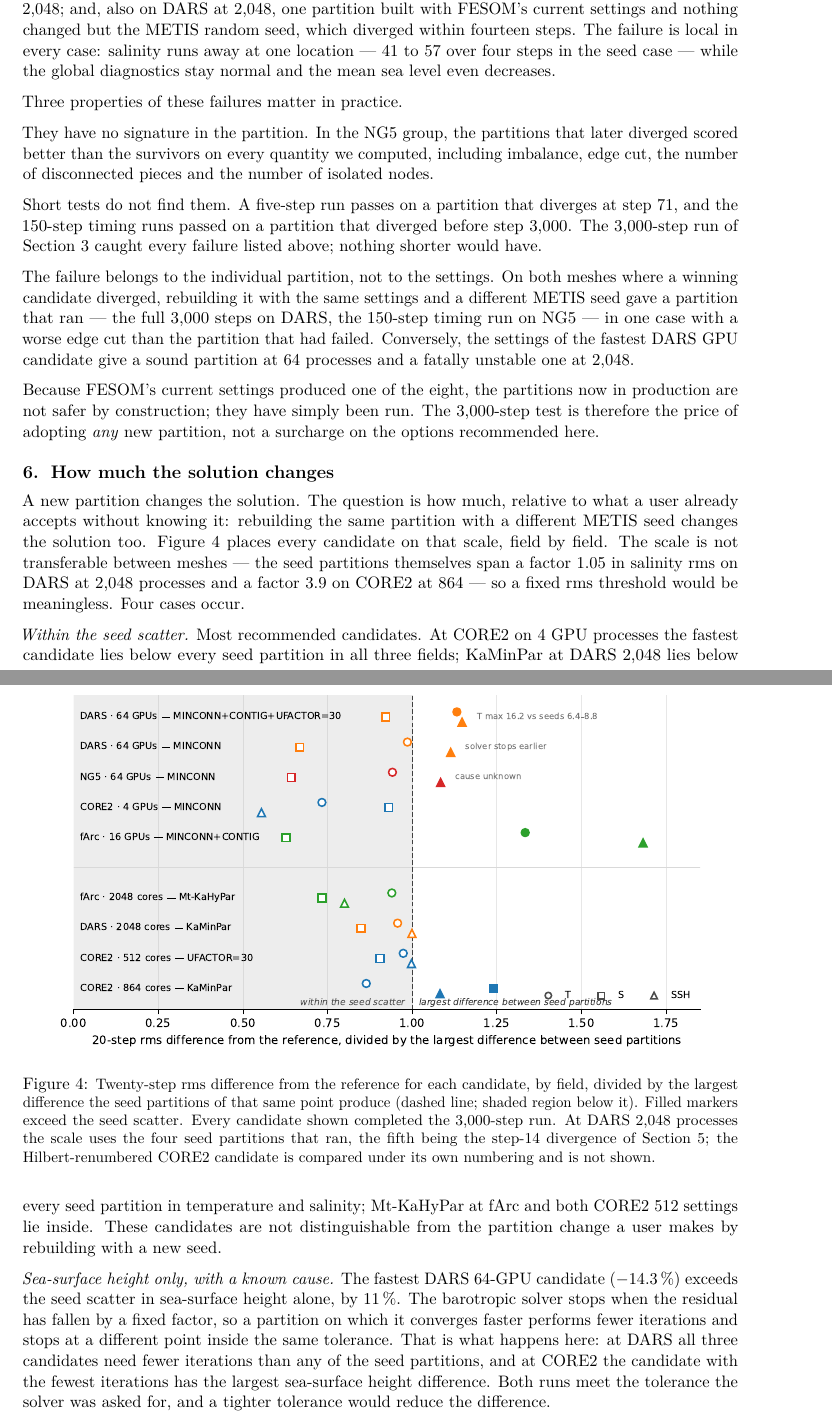
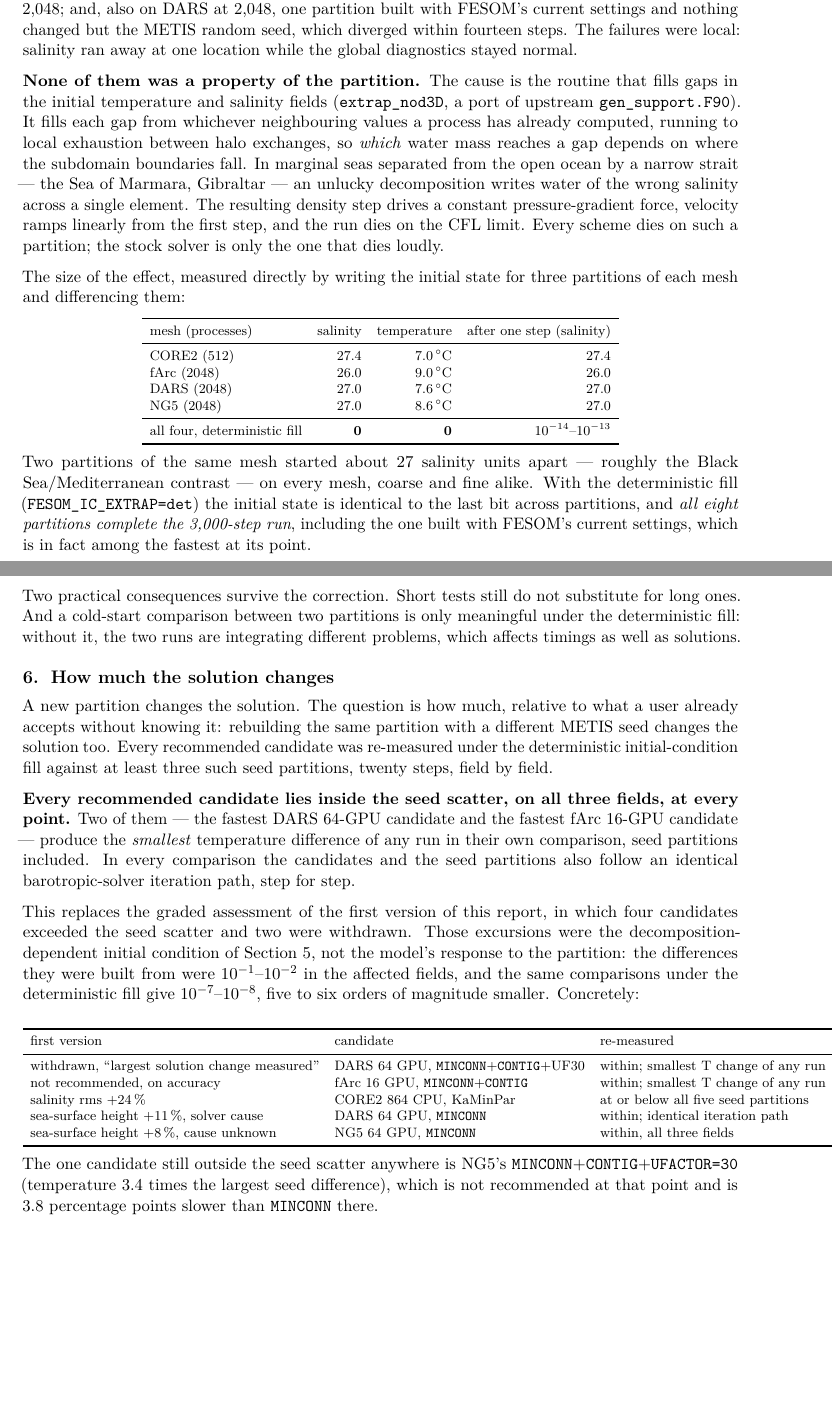
Before and after one commit to koldunovn/fesom_kokkos, a LaTeX document (docs/report/m11_partitioning_report.tex): two parts of pages 5 and 6 of 7, joined at a grey line, cut so that both start at the same text, the shorter picture padded with empty space. Compiled offline with pdfLaTeX.

Commit message:
M11 report rebuilt on the det measurements: TL;DR, board table, the crash section (now: why they APPEARED to crash, with the 27-PSU census table) and the solution-change section (every recommended candidate inside the seed scatter; the withdrawn/failed verdicts tabulated against their re-measurements). 7 pp, builds clean

```diff
--- a/docs/report/m11_partitioning_report.tex
+++ b/docs/report/m11_partitioning_report.tex
@@ -276,64 +282,83 @@ Eight of the partitions generated here make the model diverge: on NG5, \minconn\
 2{,}048 and at 64 processes and a \texttt{UFACTOR=30} candidate at 64; on DARS, \minconn\
 candidates at 2{,}048; and, also on DARS at 2{,}048, one partition built with FESOM's current
 settings and nothing changed but the METIS random seed, which diverged within fourteen steps.
-The failure is local in every case: salinity runs away at one location --- 41 to 57 over four
-steps in the seed case --- while the global diagnostics stay normal and the mean sea level even
-decreases.
+The failures were local: salinity ran away at one location while the global diagnostics stayed
+normal.
 
-Three properties of these failures matter in practice.
+\textbf{None of them was a property of the partition.} The cause is the routine that fills gaps
+in the initial temperature and salinity fields (\texttt{extrap\_nod3D}, a port of upstream
+\texttt{gen\_support.F90}). It fills each gap from whichever neighbouring values a process has
+already computed, running to local exhaustion between halo exchanges, so \emph{which} water
+mass reaches a gap depends on where the subdomain boundaries fall. In marginal seas separated
+from the open ocean by a narrow strait --- the Sea of Marmara, Gibraltar --- an unlucky
+decomposition writes water of the wrong salinity across a single element. The resulting density
+step drives a constant pressure-gradient force, velocity ramps linearly from the first step, and
+the run dies on the CFL limit. Every scheme dies on such a partition; the stock solver is only
+the one that dies loudly.
 
-They have no signature in the partition. In the NG5 group, the partitions that later diverged
-scored better than the survivors on every quantity we computed, including imbalance, edge cut,
-the number of disconnected pieces and the number of isolated nodes.
+The size of the effect, measured directly by writing the initial state for three partitions of
+each mesh and differencing them:
 
-Short tests do not find them. A five-step run passes on a partition that diverges at step 71,
-and the 150-step timing runs passed on a partition that diverged before step 3{,}000. The
-3{,}000-step run of Section~3 caught every failure listed above; nothing shorter would have.
+\begin{center}\footnotesize
+\begin{tabular}{lrrr}
+\toprule
+mesh (processes) & salinity & temperature & after one step (salinity) \\
+\midrule
+CORE2 (512)  & 27.4 & 7.0\,$^\circ$C & 27.4 \\
+fArc (2048)  & 26.0 & 9.0\,$^\circ$C & 26.0 \\
+DARS (2048)  & 27.0 & 7.6\,$^\circ$C & 27.0 \\
+NG5 (2048)   & 27.0 & 8.6\,$^\circ$C & 27.0 \\
+\midrule
+all four, deterministic fill & \textbf{0} & \textbf{0} & $10^{-14}$--$10^{-13}$ \\
+\bottomrule
+\end{tabular}
+\end{center}
 
-The failure belongs to the individual partition, not to the settings. On both meshes where a
-winning candidate diverged, rebuilding it with the same settings and a different METIS seed
-gave a partition that ran --- the full 3{,}000 steps on DARS, the 150-step timing run on NG5
---- in one case with a worse edge cut than the partition that had failed. Conversely, the
-settings of the fastest DARS GPU candidate give a sound partition at 64 processes and a fatally unstable
-one at 2{,}048.
+Two partitions of the same mesh started about 27 salinity units apart --- roughly the Black
+Sea/Mediterranean contrast --- on every mesh, coarse and fine alike. With the deterministic fill
+(\texttt{FESOM\_IC\_EXTRAP=det}) the initial state is identical to the last bit across
+partitions, and \emph{all eight partitions complete the 3{,}000-step run}, including the one
+built with FESOM's current settings, which is in fact among the fastest at its point.
 
-Because FESOM's current settings produced one of the eight, the partitions now in production
-are not safer by construction; they have simply been run. The 3{,}000-step test is therefore
-the price of adopting \emph{any} new partition, not a surcharge on the options recommended
-here.
+Two practical consequences survive the correction. Short tests still do not substitute for long
+ones. And a cold-start comparison between two partitions is only meaningful under the
+deterministic fill: without it, the two runs are integrating different problems, which affects
+timings as well as solutions.
 
 \section{How much the solution changes}
 
-A new partition changes the solution. The question is how much, relative to what a user
-already accepts without knowing it: rebuilding the same partition with a different METIS seed
-changes the solution too. Figure~\ref{fig:dist} places every candidate on that scale, field by
-field. The scale is not transferable between meshes --- the seed partitions themselves span a
-factor 1.05 in salinity rms on DARS at 2{,}048 processes and a factor 3.9 on CORE2 at 864 ---
-so a fixed rms threshold would be meaningless. Four cases occur.
+A new partition changes the solution. The question is how much, relative to what a user already
+accepts without knowing it: rebuilding the same partition with a different METIS seed changes
+the solution too. Every recommended candidate was re-measured under the deterministic
+initial-condition fill against at least three such seed partitions, twenty steps, field by field.
 
-\begin{figure}[t]\centering
-\includegraphics[width=0.92\textwidth]{fig_m11_disturbance.pdf}
-\caption{\small Twenty-step rms difference from the reference for each candidate, by field,
-divided by the largest difference the seed partitions of that same point produce (dashed line;
-shaded region below it). Filled markers exceed the seed scatter. Every candidate shown
-completed the 3{,}000-step run. At DARS 2{,}048 processes the scale uses the four seed
-partitions that ran, the fifth being the step-14 divergence of Section~5; the
-Hilbert-renumbered CORE2 candidate is compared under its own numbering and is not shown.}
-\label{fig:dist}
-\end{figure}
+\textbf{Every recommended candidate lies inside the seed scatter, on all three fields, at every
+point.} Two of them --- the fastest DARS 64-GPU candidate and the fastest fArc 16-GPU candidate
+--- produce the \emph{smallest} temperature difference of any run in their own comparison,
+seed partitions included. In every comparison the candidates and the seed partitions also
+follow an identical barotropic-solver iteration path, step for step.
 
-\emph{Within the seed scatter.} Most recommended candidates. At CORE2 on 4 GPU processes the
-fastest candidate lies below every seed partition in all three fields; KaMinPar at DARS 2{,}048 lies
-below every seed partition in temperature and salinity; Mt-KaHyPar at fArc and both CORE2 512
-settings lie inside. These candidates are not distinguishable from the partition change a user
-makes by rebuilding with a new seed.
+This replaces the graded assessment of the first version of this report, in which four
+candidates exceeded the seed scatter and two were withdrawn. Those excursions were the
+decomposition-dependent initial condition of Section~5, not the model's response to the
+partition: the differences they were built from were $10^{-1}$--$10^{-2}$ in the affected
+fields, and the same comparisons under the deterministic fill give $10^{-7}$--$10^{-8}$, five
+to six orders of magnitude smaller. Concretely:
 
-\emph{Sea-surface height only, with a known cause.} The fastest DARS 64-GPU candidate ($-14.3\,\%$)
-exceeds the seed scatter in sea-surface height alone, by 11\,\%. The barotropic solver stops
-when the residual has fallen by a fixed factor, so a partition on which it converges faster
-performs fewer iterations and stops at a different point inside the same tolerance. That is
-what happens here: at DARS all three candidates need fewer iterations than any of the seed
-partitions, and at CORE2 the candidate with the fewest iterations has the largest sea-surface
-height difference. Both runs meet the tolerance the solver was asked for, and a tighter
-tolerance would reduce the difference.
+\begin{center}\footnotesize
+\begin{tabular}{lll}
+\toprule
+first version & candidate & re-measured \\
+\midrule
+withdrawn, ``largest solution change measured'' & DARS 64 GPU, \minconn+\contig+UF30 & within; smallest T change of any run \\
+not recommended, on accuracy & fArc 16 GPU, \minconn+\contig & within; smallest T change of any run \\
+salinity rms $+24\,\%$ & CORE2 864 CPU, KaMinPar & at or below all five seed partitions \\
+sea-surface height $+11\,\%$, solver cause & DARS 64 GPU, \minconn & within; identical iteration path \\
+sea-surface height $+8\,\%$, cause unknown & NG5 64 GPU, \minconn & within, all three fields \\
+\bottomrule
+\end{tabular}
+\end{center}
 
+The one candidate still outside the seed scatter anywhere is NG5's
+\minconn+\contig+\texttt{UFACTOR=30} (temperature 3.4 times the largest seed difference), which
+is not recommended at that point and is 3.8 percentage points slower than \minconn\ there.
```
Also changed, not shown: docs/report/m11_partitioning_report.pdf, docs/report/m11_partitioning_report.tex (95 more changed lines).
